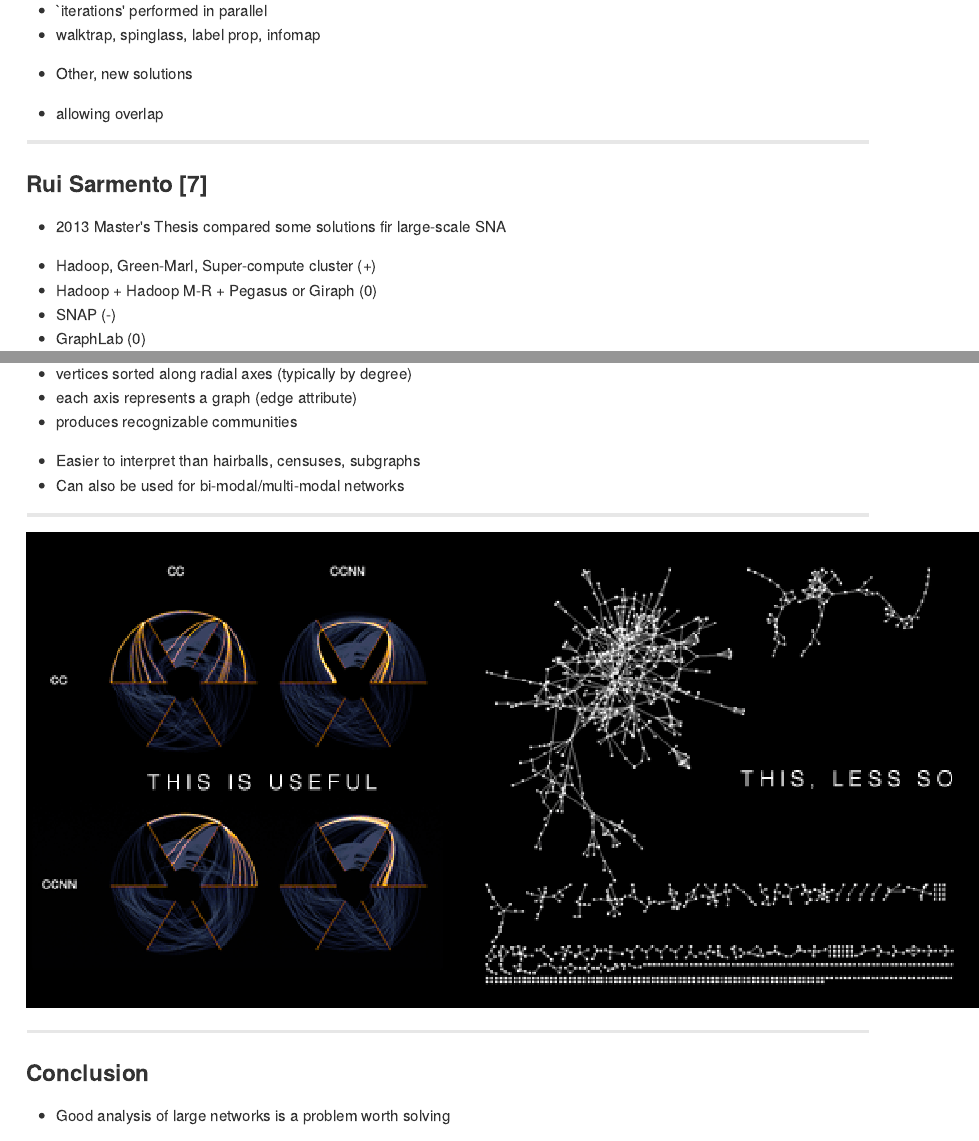
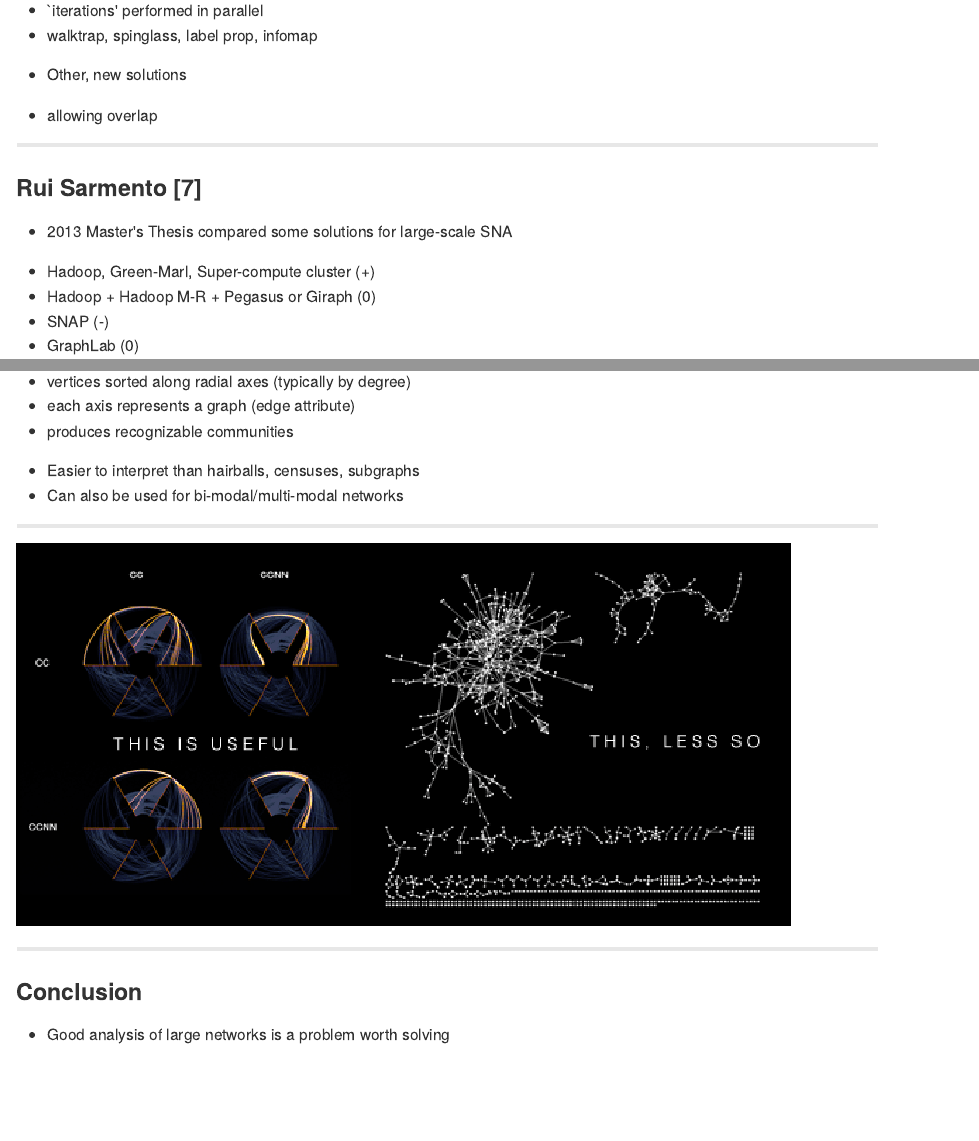
Before and after one commit to usuallycwdillon/bigSNA, an R Markdown document (index.Rmd): the page in a window 1100 px wide, from 3890 px down before the commit and from 3980 px down after it, so that both start at the same text, and a second part further down, joined at a grey line. The pictures show the output file index.md that the author committed with the source, drawn offline in the style of GitHub.

Commit message:
publishing deck

```diff
--- a/index.Rmd
+++ b/index.Rmd
@@ -204,7 +204,7 @@ This is also the time to introduce myself
 
 ### Rui Sarmento [7]
 
-* 2013 Master's Thesis compared some solutions fir large-scale SNA
+* 2013 Master's Thesis compared some solutions for large-scale SNA
  - Hadoop, Green-Marl, Super-compute cluster (+)
  - Hadoop + Hadoop M-R + Pegasus or Giraph (0)
  - SNAP (-)
@@ -248,7 +248,7 @@ This is also the time to introduce myself
 
 ***
 
-![this is useful](assets/img/hiveplot-thisisuseful_600.png)
+![this is useful](assets/img/hiveplot-thisisuseful_800.png)
 
 ---
 
```
Also changed, not shown: index.html, index.md.
